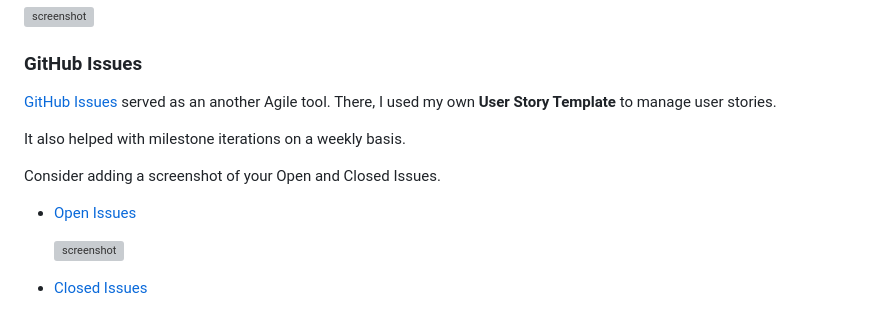
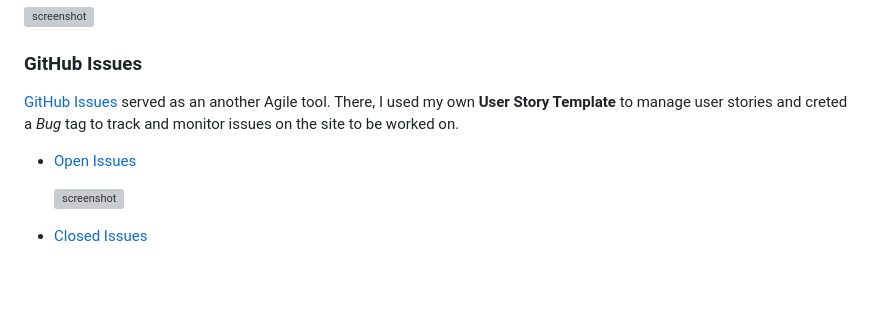
Before and after one commit to adamgilroy22/tribe, a Markdown page: README.md, the part around one of its changes. Drawn GitHub-style; blank space fills up the shorter version; grey boxes are pictures that could not be loaded.

Commit message:
Add issues to readme

```diff
--- a/README.md
+++ b/README.md
@@ -437,11 +437,7 @@ Through it, user stories were used to map out the development progress of the pr
 ### GitHub Issues
 
 [GitHub Issues](https://github.com/adamgilroy22/tribe/issues) served as an another Agile tool.
-There, I used my own **User Story Template** to manage user stories.
-
-It also helped with milestone iterations on a weekly basis.
-
-Consider adding a screenshot of your Open and Closed Issues.
+There, I used my own **User Story Template** to manage user stories and creted a *Bug* tag to track and monitor issues on the site to be worked on.
 
 - [Open Issues](https://github.com/adamgilroy22/tribe/issues)
 
```
Also changed, not shown: other parts of README.md (+4 -2 lines).
